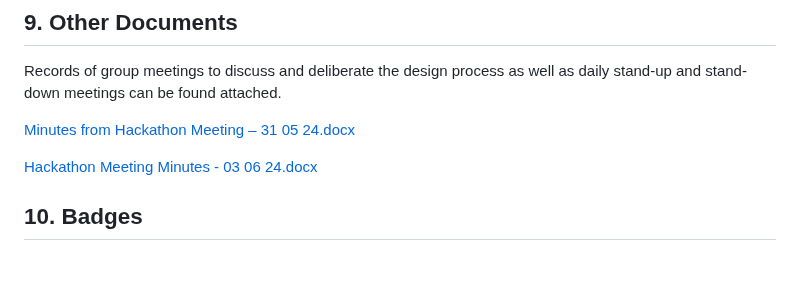
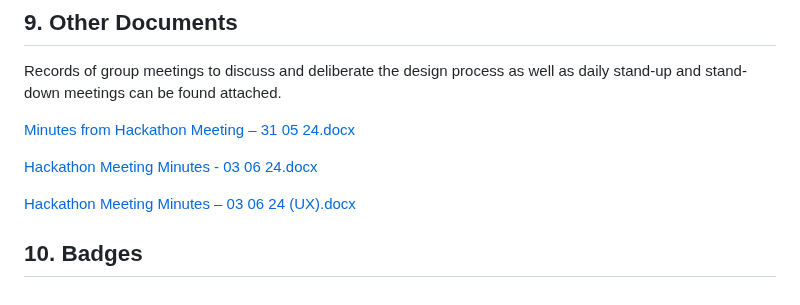
Before and after one commit to maria-grozova/Celebrating-Diversity, a Markdown page: README.md, the part around the change. GitHub-like rendering; blank space fills up the shorter version.

Commit message:
Update README.md
Added meeting minutes from UX design

```diff
--- a/README.md
+++ b/README.md
@@ -77,4 +77,7 @@ Records of group meetings to discuss and deliberate the design process as well a
 
 [Hackathon Meeting Minutes  - 03  06  24.docx](https://github.com/user-attachments/files/15533322/Hackathon.Meeting.Minutes.-.03.06.24.docx)
 
+[Hackathon Meeting Minutes – 03  06  24 (UX).docx](https://github.com/user-attachments/files/15536152/Hackathon.Meeting.Minutes.03.06.24.UX.docx)
+
+
 ## 10. Badges
```
